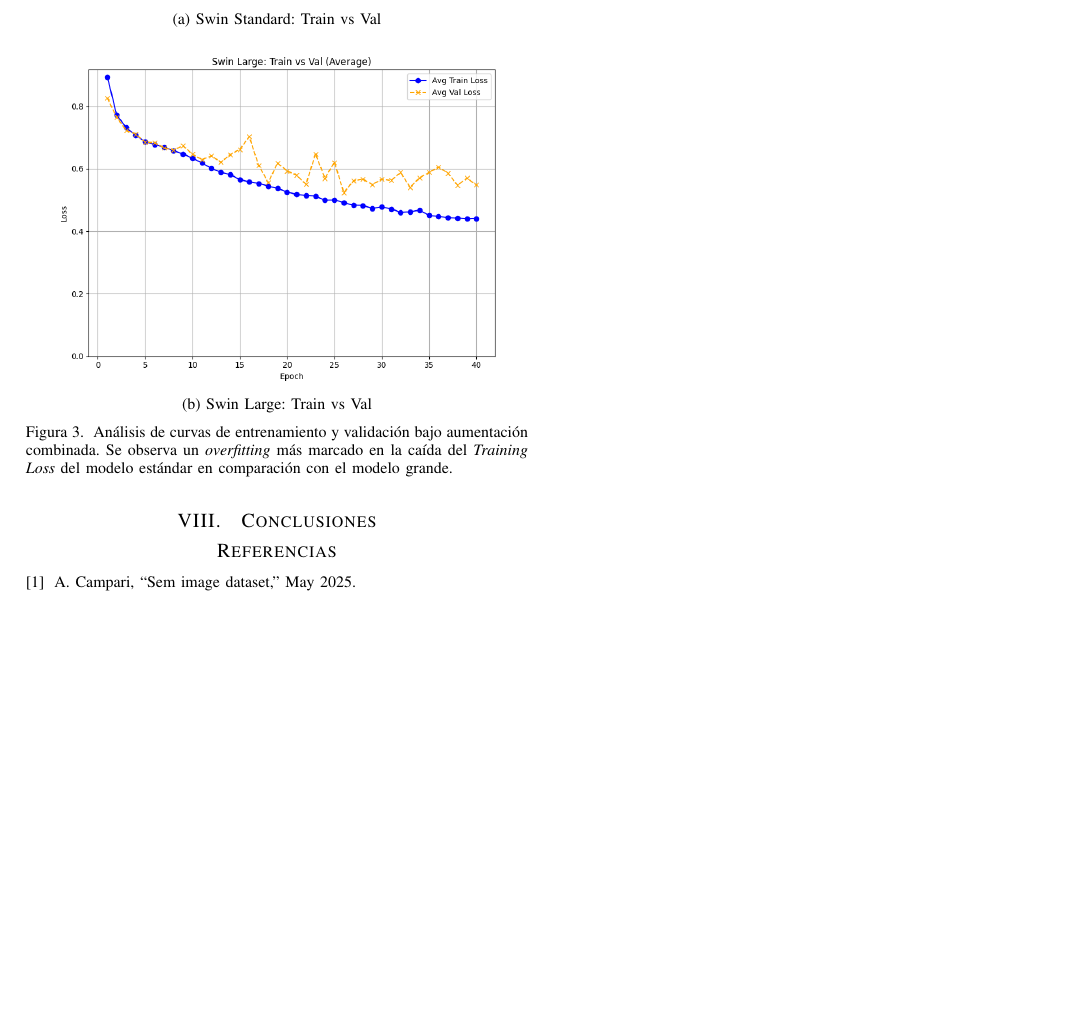
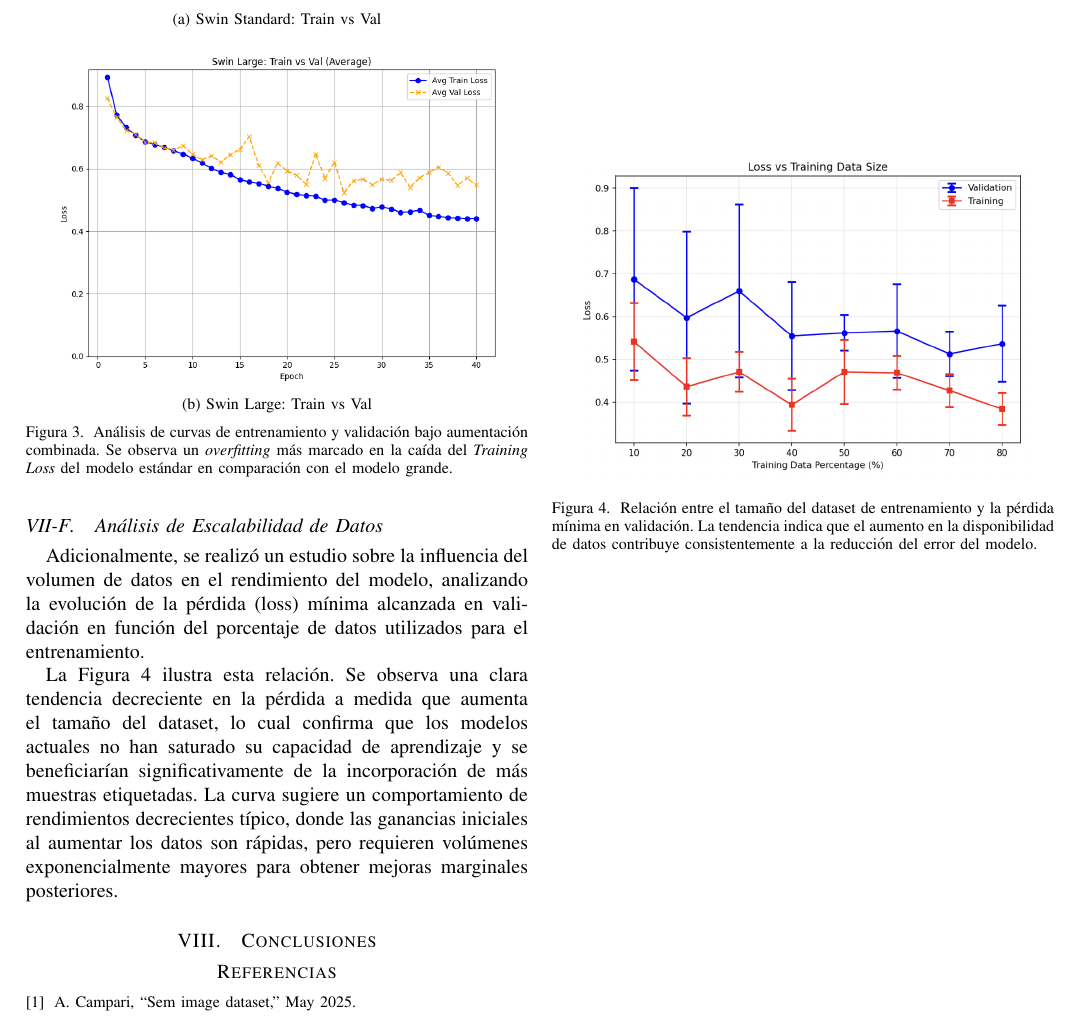
Before and after one commit to CfM47/ML-Project, a LaTeX paper (docs/report/main.tex): part of page 10 of 10, cut so that both start at the same text, the shorter picture padded with empty space. Compiled offline with pdfLaTeX.

Commit message:
feat:add loss vs data size analysis

```diff
--- a/docs/report/main.tex
+++ b/docs/report/main.tex
@@ -719,6 +719,19 @@ Un fenómeno particular se observó en el escenario de aumentación combinada \t
 \end{figure}
 
 
+\subsection{Análisis de Escalabilidad de Datos}
+
+Adicionalmente, se realizó un estudio sobre la influencia del volumen de datos en el rendimiento del modelo, analizando la evolución de la pérdida (loss) mínima alcanzada en validación en función del porcentaje de datos utilizados para el entrenamiento.
+
+La Figura~\ref{fig:loss_vs_data} ilustra esta relación. Se observa una clara tendencia decreciente en la pérdida a medida que aumenta el tamaño del dataset, lo cual confirma que los modelos actuales no han saturado su capacidad de aprendizaje y se beneficiarían significativamente de la incorporación de más muestras etiquetadas. La curva sugiere un comportamiento de rendimientos decrecientes típico, donde las ganancias iniciales al aumentar los datos son rápidas, pero requieren volúmenes exponencialmente mayores para obtener mejoras marginales posteriores.
+
+\begin{figure}[h]
+    \centering
+    \includegraphics[width=0.9\linewidth]{loss_vs_data_size.png}
+    \caption{Relación entre el tamaño del dataset de entrenamiento y la pérdida mínima en validación. La tendencia indica que el aumento en la disponibilidad de datos contribuye consistentemente a la reducción del error del modelo.}
+    \label{fig:loss_vs_data}
+\end{figure}
+
 \section{Conclusiones}
 % - Resumen de hallazgos principales
 % - Mejor estrategia de segmentación
```
Also changed, not shown: docs/report/loss_vs_data_size.png (added), plots/other_analysis/loss vs data size.png (added).
